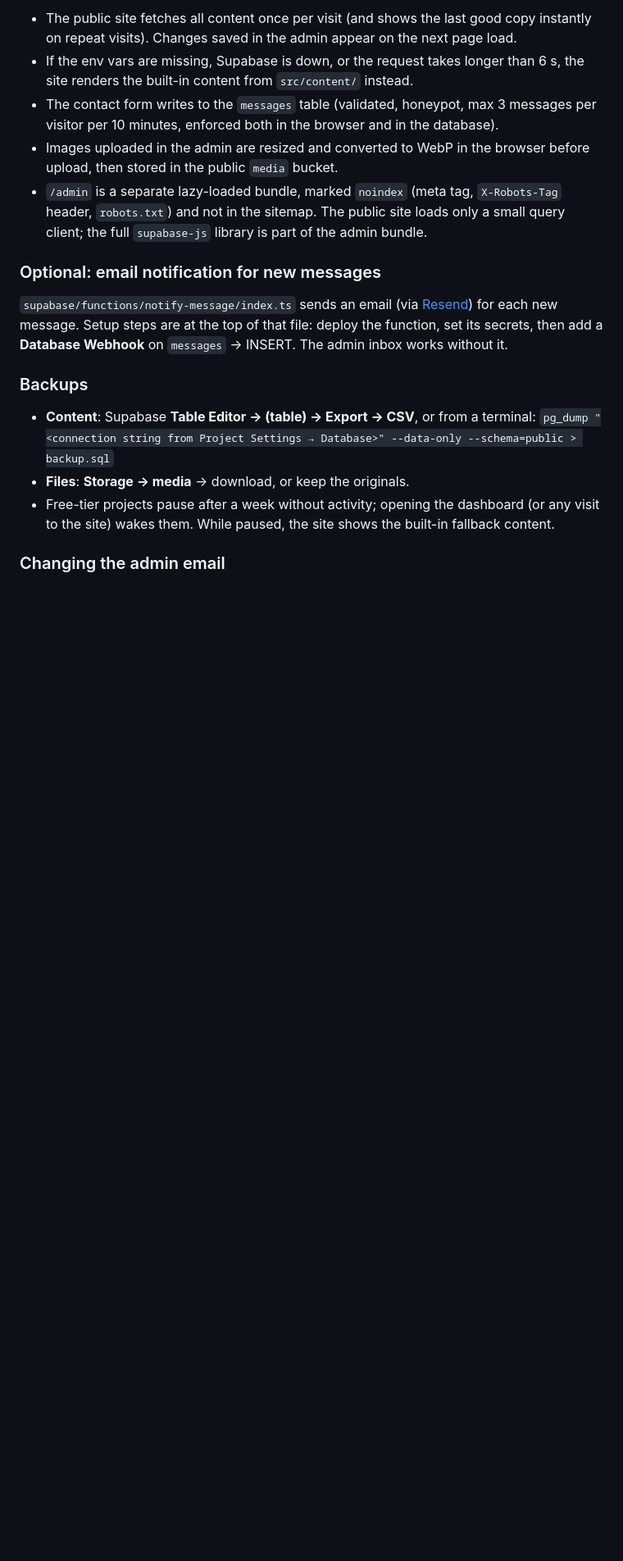
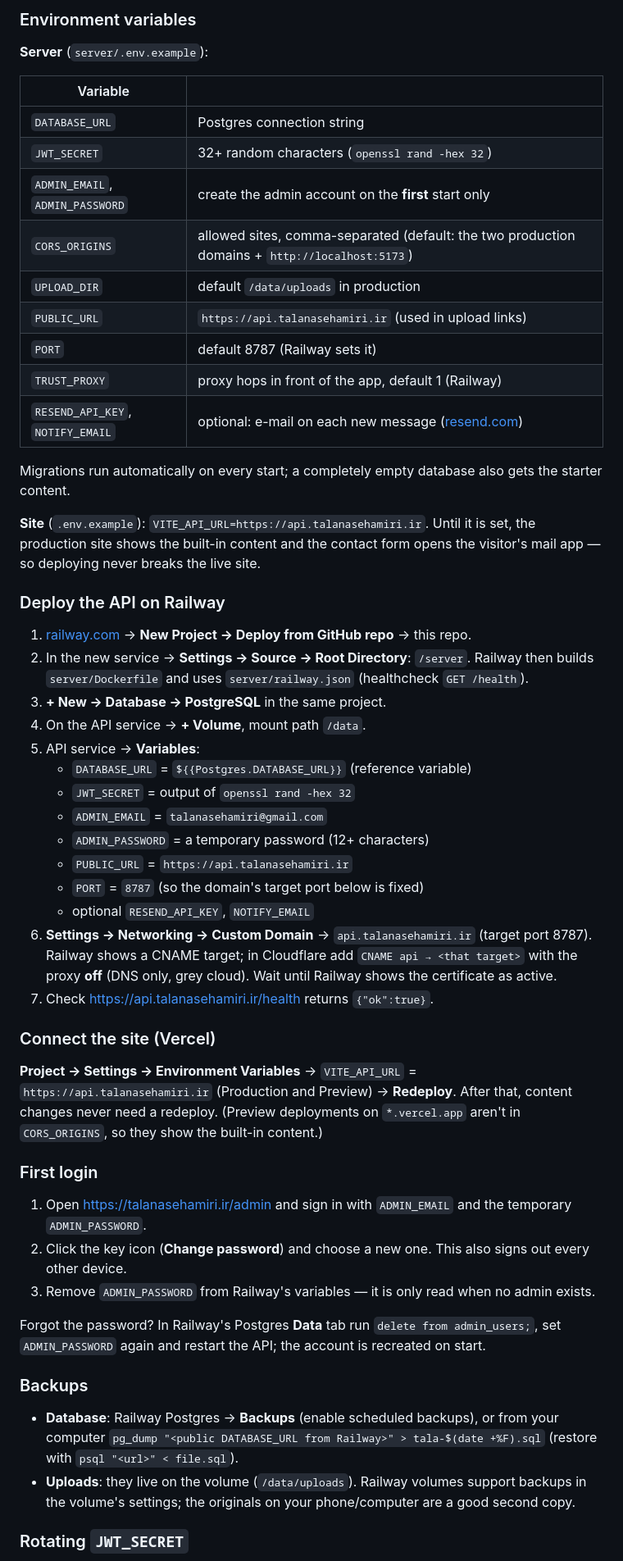
Before and after one commit to rezakermanian78/tala-naseh-amiri-site, a Markdown page: README.md, the part around one of its changes. Shown at 82% size. Drawn GitHub-style; blank space fills up the shorter version.

```diff
--- a/README.md
+++ b/README.md
@@ -83,29 +73,72 @@ frontend or in any `VITE_` variable.
 
-- The public site fetches all content once per visit (and shows the last good copy instantly on
-  repeat visits). Changes saved in the admin appear on the next page load.
-- If the env vars are missing, Supabase is down, or the request takes longer than 6 s, the site
-  renders the built-in content from `src/content/` instead.
-- The contact form writes to the `messages` table (validated, honeypot, max 3 messages per
-  visitor per 10 minutes, enforced both in the browser and in the database).
-- Images uploaded in the admin are resized and converted to WebP in the browser before upload,
-  then stored in the public `media` bucket.
-- `/admin` is a separate lazy-loaded bundle, marked `noindex` (meta tag, `X-Robots-Tag` header,
-  `robots.txt`) and not in the sitemap. The public site loads only a small query client; the full
-  `supabase-js` library is part of the admin bundle.
+### Environment variables
 
-### Optional: email notification for new messages
+**Server** (`server/.env.example`):
 
-`supabase/functions/notify-message/index.ts` sends an email (via [Resend](https://resend.com))
-for each new message. Setup steps are at the top of that file: deploy the function, set its
-secrets, then add a **Database Webhook** on `messages` → INSERT. The admin inbox works without it.
+| Variable | |
+| --- | --- |
+| `DATABASE_URL` | Postgres connection string |
+| `JWT_SECRET` | 32+ random characters (`openssl rand -hex 32`) |
+| `ADMIN_EMAIL`, `ADMIN_PASSWORD` | create the admin account on the **first** start only |
+| `CORS_ORIGINS` | allowed sites, comma-separated (default: the two production domains + `http://localhost:5173`) |
+| `UPLOAD_DIR` | default `/data/uploads` in production |
+| `PUBLIC_URL` | `https://api.talanasehamiri.ir` (used in upload links) |
+| `PORT` | default 8787 (Railway sets it) |
+| `TRUST_PROXY` | proxy hops in front of the app, default 1 (Railway) |
+| `RESEND_API_KEY`, `NOTIFY_EMAIL` | optional: e-mail on each new message ([resend.com](https://resend.com)) |
+
+Migrations run automatically on every start; a completely empty database also gets the starter
+content.
+
+**Site** (`.env.example`): `VITE_API_URL=https://api.talanasehamiri.ir`. Until it is set, the
+production site shows the built-in content and the contact form opens the visitor's mail app —
+so deploying never breaks the live site.
+
+### Deploy the API on Railway
+
+1. [railway.com](https://railway.com) → **New Project → Deploy from GitHub repo** → this repo.
+2. In the new service → **Settings → Source → Root Directory**: `/server`. Railway then builds
+   `server/Dockerfile` and uses `server/railway.json` (healthcheck `GET /health`).
+3. **+ New → Database → PostgreSQL** in the same project.
+4. On the API service → **+ Volume**, mount path `/data`.
+5. API service → **Variables**:
+   - `DATABASE_URL` = `${{Postgres.DATABASE_URL}}` (reference variable)
+   - `JWT_SECRET` = output of `openssl rand -hex 32`
+   - `ADMIN_EMAIL` = `talanasehamiri@gmail.com`
+   - `ADMIN_PASSWORD` = a temporary password (12+ characters)
+   - `PUBLIC_URL` = `https://api.talanasehamiri.ir`
+   - `PORT` = `8787` (so the domain's target port below is fixed)
+   - optional `RESEND_API_KEY`, `NOTIFY_EMAIL`
+6. **Settings → Networking → Custom Domain** → `api.talanasehamiri.ir` (target port 8787).
+   Railway shows a CNAME target; in Cloudflare add `CNAME api → <that target>` with the proxy
+   **off** (DNS only, grey cloud). Wait until Railway shows the certificate as active.
+7. Check https://api.talanasehamiri.ir/health returns `{"ok":true}`.
+
+### Connect the site (Vercel)
+
+**Project → Settings → Environment Variables** → `VITE_API_URL` =
+`https://api.talanasehamiri.ir` (Production and Preview) → **Redeploy**. After that, content
+changes never need a redeploy. (Preview deployments on `*.vercel.app` aren't in `CORS_ORIGINS`,
+so they show the built-in content.)
+
+### First login
+
+1. Open https://talanasehamiri.ir/admin and sign in with `ADMIN_EMAIL` and the temporary
+   `ADMIN_PASSWORD`.
+2. Click the key icon (**Change password**) and choose a new one. This also signs out every other
+   device.
+3. Remove `ADMIN_PASSWORD` from Railway's variables — it is only read when no admin exists.
+
+Forgot the password? In Railway's Postgres **Data** tab run `delete from admin_users;`, set
+`ADMIN_PASSWORD` again and restart the API; the account is recreated on start.
 
 ### Backups
 
-- **Content**: Supabase **Table Editor → (table) → Export → CSV**, or from a terminal:
-  `pg_dump "<connection string from Project Settings → Database>" --data-only --schema=public > backup.sql`
-- **Files**: **Storage → media** → download, or keep the originals.
-- Free-tier projects pause after a week without activity; opening the dashboard (or any visit to
-  the site) wakes them. While paused, the site shows the built-in fallback content.
+- **Database**: Railway Postgres → **Backups** (enable scheduled backups), or from your computer
+  `pg_dump "<public DATABASE_URL from Railway>" > tala-$(date +%F).sql`
+  (restore with `psql "<url>" < file.sql`).
+- **Uploads**: they live on the volume (`/data/uploads`). Railway volumes support backups in the
+  volume's settings; the originals on your phone/computer are a good second copy.
 
-### Changing the admin email
+### Rotating `JWT_SECRET`
 
```
Also changed, not shown: other parts of README.md (+42 -52 lines).
